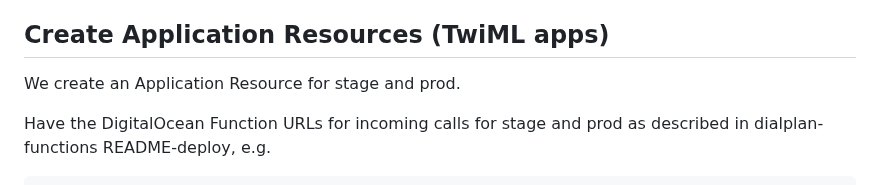
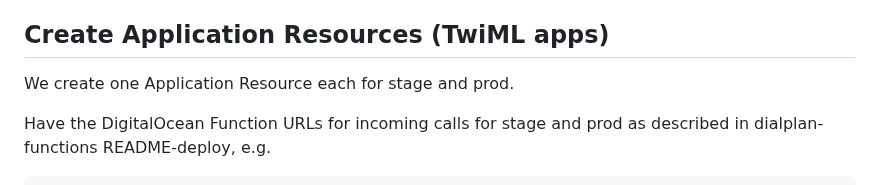
Before and after one commit to futel/twilio-sip-server, a Markdown page: README-deploy.md, the part around the change. Drawn GitHub-style.

Commit message:
doc tweak

```diff
--- a/README-deploy.md
+++ b/README-deploy.md
@@ -27,7 +27,7 @@ To be done once.
 
 ## Create Application Resources (TwiML apps)
 
-We create an Application Resource for stage and prod.
+We create one Application Resource each for stage and prod.
 
 Have the DigitalOcean Function URLs for incoming calls for stage and prod as described in dialplan-functions README-deploy, e.g.
 
```
